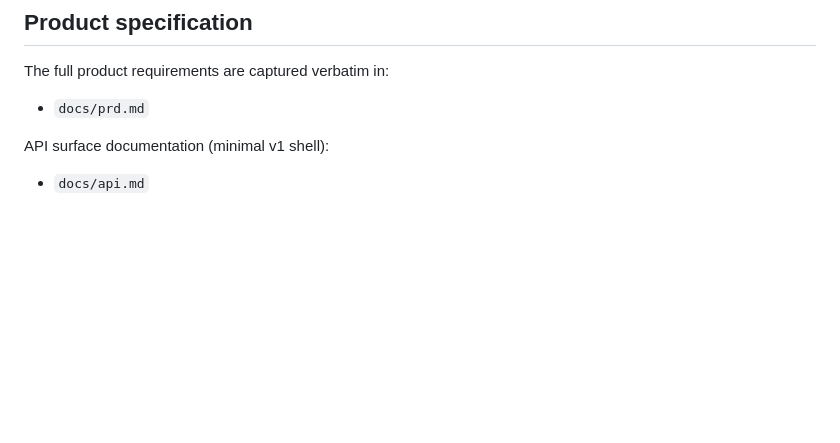
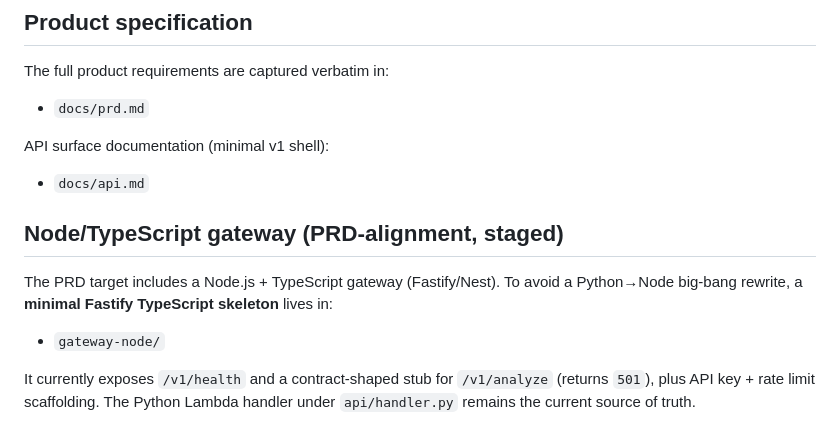
Before and after one commit to miighty/PregradeIntelligence, a Markdown page: README.md, the part around the change. GitHub-like rendering; blank space fills up the shorter version.

Commit message:
docs: note staged Node gateway skeleton alongside Python Lambda

```diff
--- a/README.md
+++ b/README.md
@@ -68,3 +68,12 @@ The full product requirements are captured verbatim in:
 
 API surface documentation (minimal v1 shell):
 - `docs/api.md`
+
+## Node/TypeScript gateway (PRD-alignment, staged)
+
+The PRD target includes a Node.js + TypeScript gateway (Fastify/Nest). To avoid a Python→Node big-bang rewrite, a **minimal Fastify TypeScript skeleton** lives in:
+
+- `gateway-node/`
+
+It currently exposes `/v1/health` and a contract-shaped stub for `/v1/analyze` (returns `501`), plus API key + rate limit scaffolding.
+The Python Lambda handler under `api/handler.py` remains the current source of truth.
```
